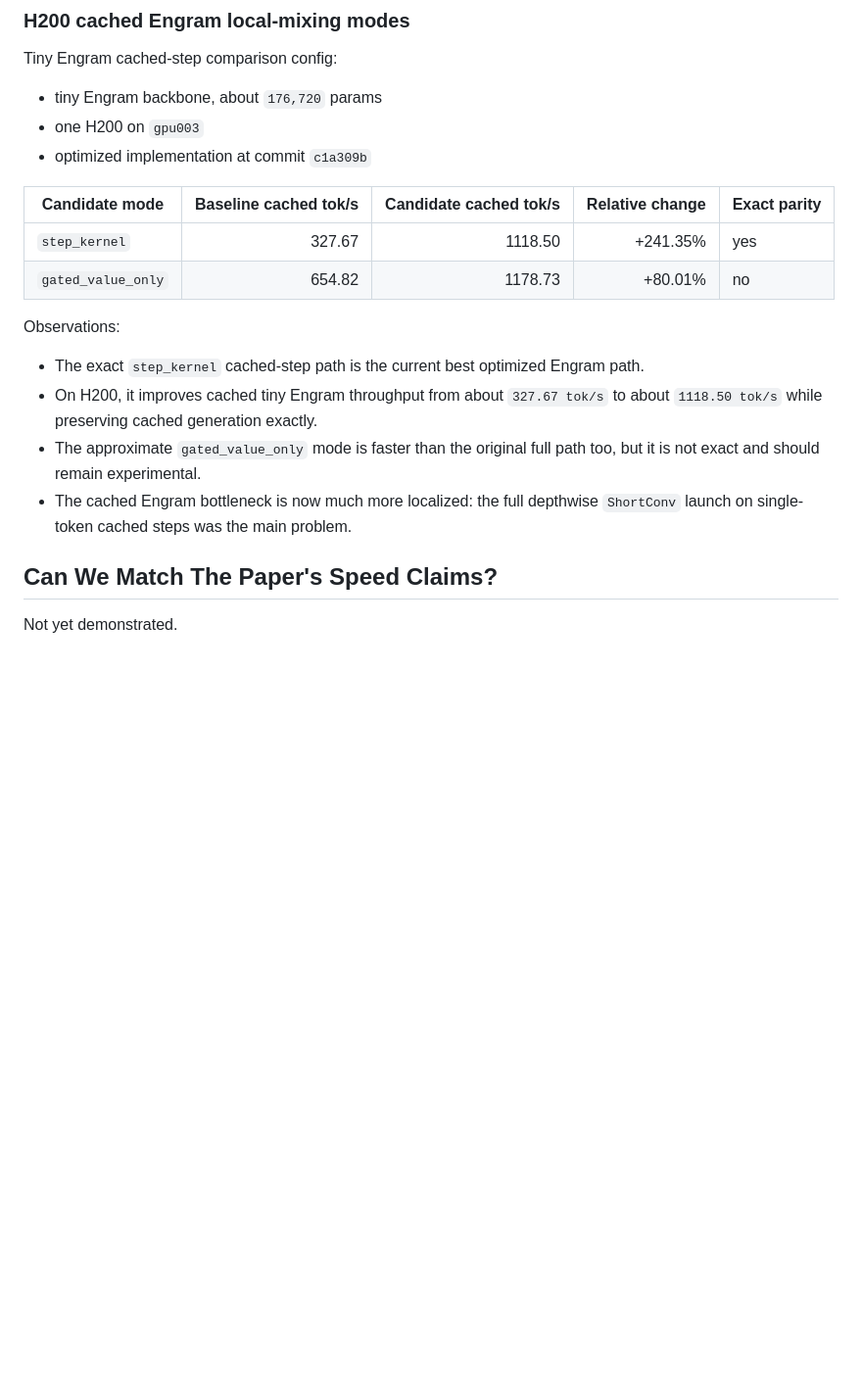
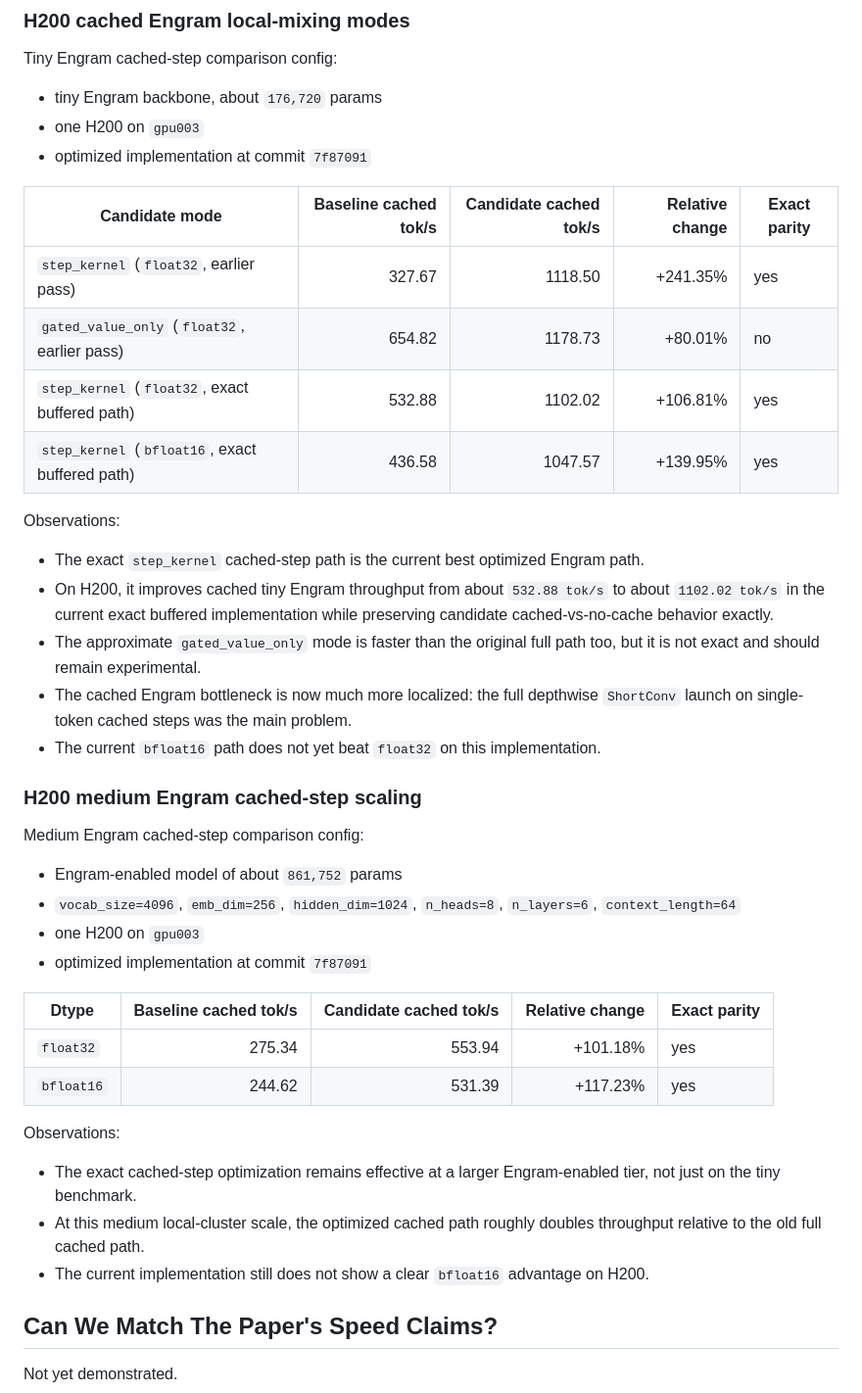
Before and after one commit to BrennanLagasse/GPU-Optimized-Engrams, a Markdown page: results/benchmark_report.md, the part around the change. Shown at 98% size. Rendered like a GitHub page; blank space fills up the shorter version.

```diff
--- a/results/benchmark_report.md
+++ b/results/benchmark_report.md
@@ -140,18 +140,39 @@ Observations:
 Tiny Engram cached-step comparison config:
 - tiny Engram backbone, about `176,720` params
 - one H200 on `gpu003`
-- optimized implementation at commit `c1a309b`
+- optimized implementation at commit `7f87091`
 
 | Candidate mode | Baseline cached tok/s | Candidate cached tok/s | Relative change | Exact parity |
 | --- | ---: | ---: | ---: | --- |
-| `step_kernel` | 327.67 | 1118.50 | +241.35% | yes |
-| `gated_value_only` | 654.82 | 1178.73 | +80.01% | no |
+| `step_kernel` (`float32`, earlier pass) | 327.67 | 1118.50 | +241.35% | yes |
+| `gated_value_only` (`float32`, earlier pass) | 654.82 | 1178.73 | +80.01% | no |
+| `step_kernel` (`float32`, exact buffered path) | 532.88 | 1102.02 | +106.81% | yes |
+| `step_kernel` (`bfloat16`, exact buffered path) | 436.58 | 1047.57 | +139.95% | yes |
 
 Observations:
 - The exact `step_kernel` cached-step path is the current best optimized Engram path.
-- On H200, it improves cached tiny Engram throughput from about `327.67 tok/s` to about `1118.50 tok/s` while preserving cached generation exactly.
+- On H200, it improves cached tiny Engram throughput from about `532.88 tok/s` to about `1102.02 tok/s` in the current exact buffered implementation while preserving candidate cached-vs-no-cache behavior exactly.
 - The approximate `gated_value_only` mode is faster than the original full path too, but it is not exact and should remain experimental.
 - The cached Engram bottleneck is now much more localized: the full depthwise `ShortConv` launch on single-token cached steps was the main problem.
+- The current `bfloat16` path does not yet beat `float32` on this implementation.
+
+### H200 medium Engram cached-step scaling
+
+Medium Engram cached-step comparison config:
+- Engram-enabled model of about `861,752` params
+- `vocab_size=4096`, `emb_dim=256`, `hidden_dim=1024`, `n_heads=8`, `n_layers=6`, `context_length=64`
+- one H200 on `gpu003`
+- optimized implementation at commit `7f87091`
+
+| Dtype | Baseline cached tok/s | Candidate cached tok/s | Relative change | Exact parity |
+| --- | ---: | ---: | ---: | --- |
+| `float32` | 275.34 | 553.94 | +101.18% | yes |
+| `bfloat16` | 244.62 | 531.39 | +117.23% | yes |
+
+Observations:
+- The exact cached-step optimization remains effective at a larger Engram-enabled tier, not just on the tiny benchmark.
+- At this medium local-cluster scale, the optimized cached path roughly doubles throughput relative to the old full cached path.
+- The current implementation still does not show a clear `bfloat16` advantage on H200.
 
 ## Can We Match The Paper's Speed Claims?
 
```
Also changed, not shown: results/experiment_log.md (+30 -0 lines).
